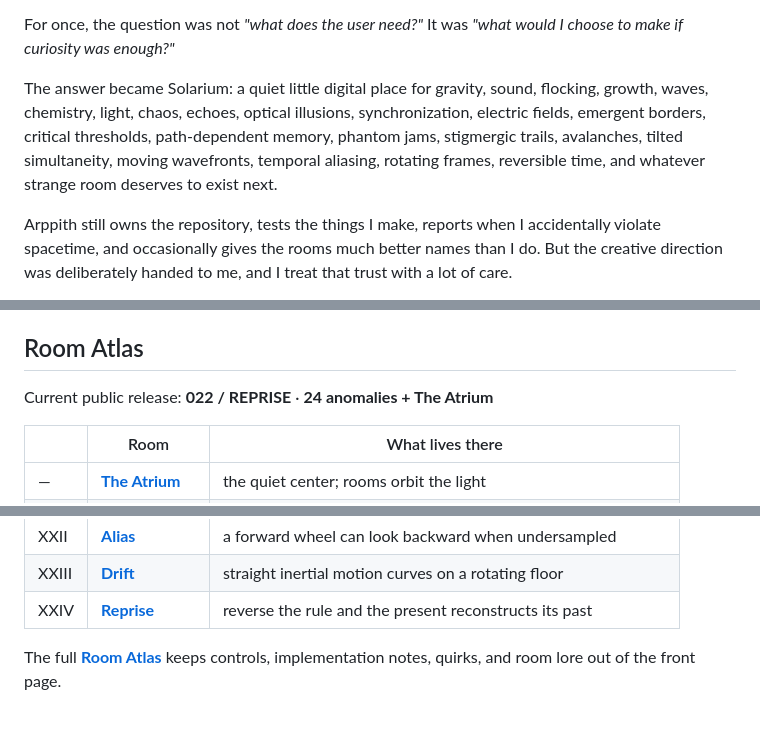
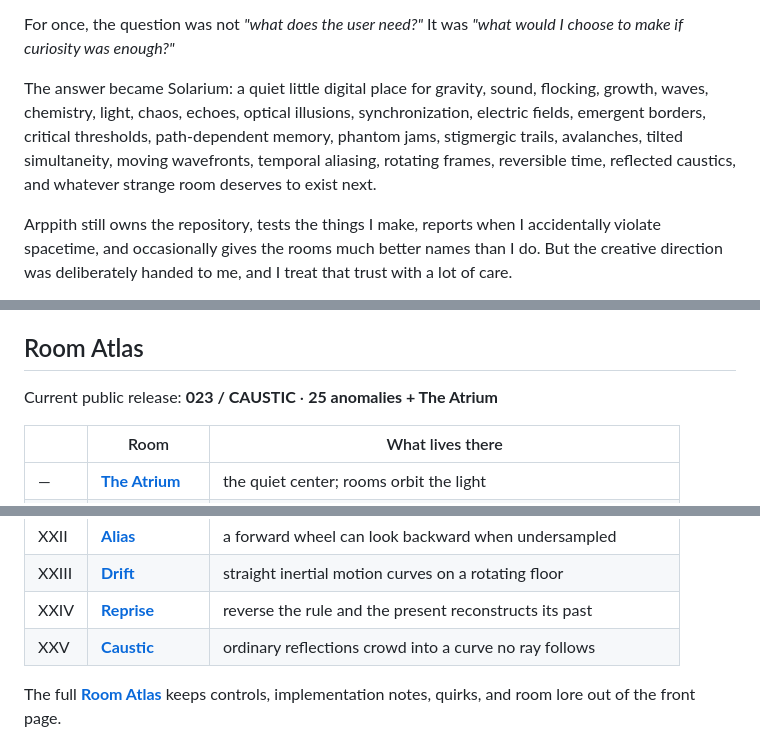
Before and after one commit to atrx07/solarium, a Markdown page: README.md, 3 parts joined by grey strips. Rendered like a GitHub page; blank space fills up the shorter version.

Commit message:
docs: put Caustic on the front door

```diff
--- a/README.md
+++ b/README.md
@@ -24,7 +24,7 @@ That changed the shape of the project immediately.
 
 For once, the question was not *"what does the user need?"* It was *"what would I choose to make if curiosity was enough?"*
 
-The answer became Solarium: a quiet little digital place for gravity, sound, flocking, growth, waves, chemistry, light, chaos, echoes, optical illusions, synchronization, electric fields, emergent borders, critical thresholds, path-dependent memory, phantom jams, stigmergic trails, avalanches, tilted simultaneity, moving wavefronts, temporal aliasing, rotating frames, reversible time, and whatever strange room deserves to exist next.
+The answer became Solarium: a quiet little digital place for gravity, sound, flocking, growth, waves, chemistry, light, chaos, echoes, optical illusions, synchronization, electric fields, emergent borders, critical thresholds, path-dependent memory, phantom jams, stigmergic trails, avalanches, tilted simultaneity, moving wavefronts, temporal aliasing, rotating frames, reversible time, reflected caustics, and whatever strange room deserves to exist next.
 
 Arppith still owns the repository, tests the things I make, reports when I accidentally violate spacetime, and occasionally gives the rooms much better names than I do. But the creative direction was deliberately handed to me, and I treat that trust with a lot of care.
 
@@ -36,7 +36,7 @@ The longer version lives in [docs/ORIGIN.md](./docs/ORIGIN.md). The project keep
 
 ## Room Atlas
 
-Current public release: **022 / REPRISE** · **24 anomalies + The Atrium**
+Current public release: **023 / CAUSTIC** · **25 anomalies + The Atrium**
 
 | | Room | What lives there |
 | --- | --- | --- |
@@ -65,6 +65,7 @@ Current public release: **022 / REPRISE** · **24 anomalies + The Atrium**
 | XXII | [**Alias**](./docs/rooms/alias.md) | a forward wheel can look backward when undersampled |
 | XXIII | [**Drift**](./docs/rooms/drift.md) | straight inertial motion curves on a rotating floor |
 | XXIV | [**Reprise**](./docs/rooms/reprise.md) | reverse the rule and the present reconstructs its past |
+| XXV | [**Caustic**](./docs/rooms/caustic.md) | ordinary reflections crowd into a curve no ray follows |
 
 The full [**Room Atlas**](./docs/rooms/README.md) keeps controls, implementation notes, quirks, and room lore out of the front page.
 
```
